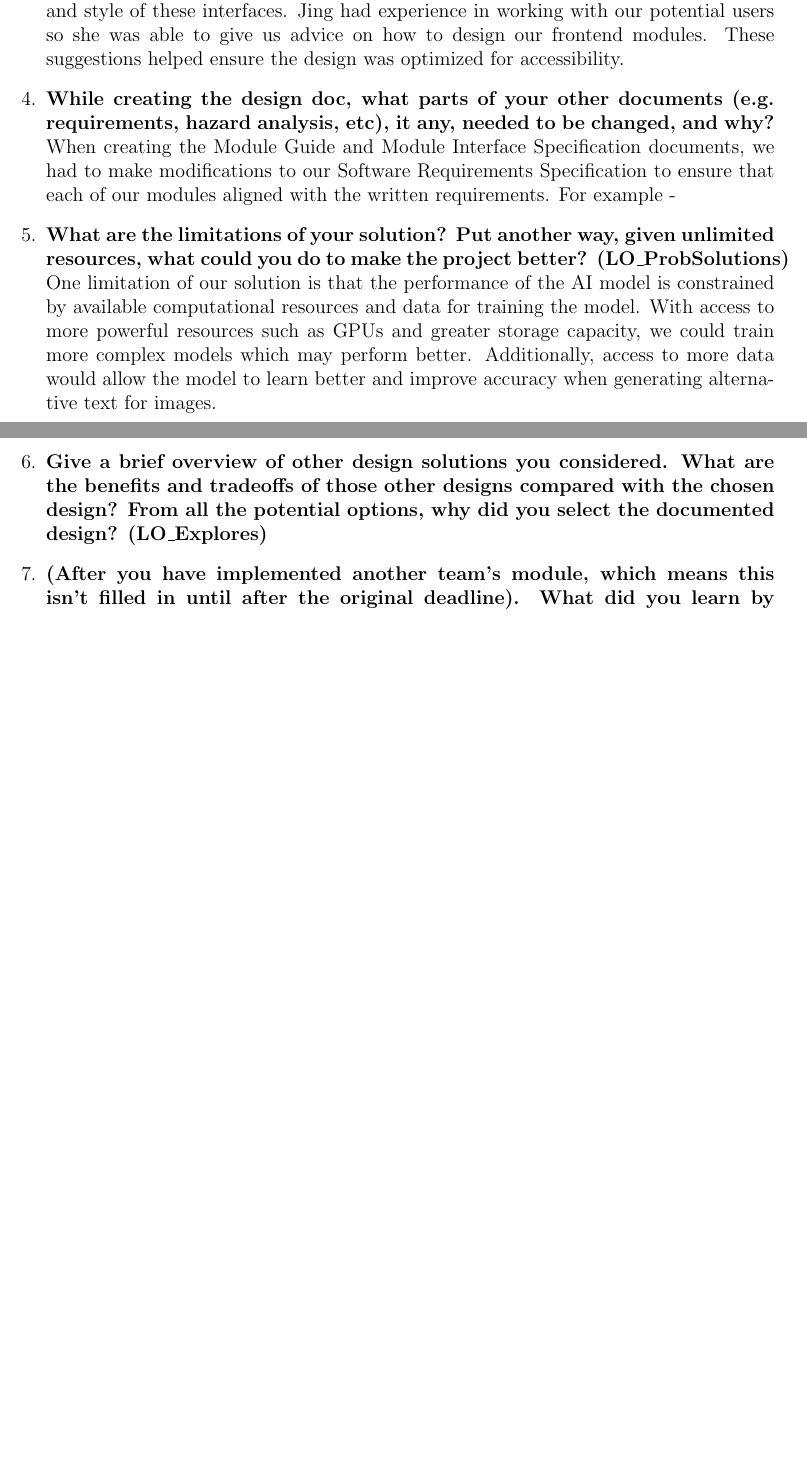
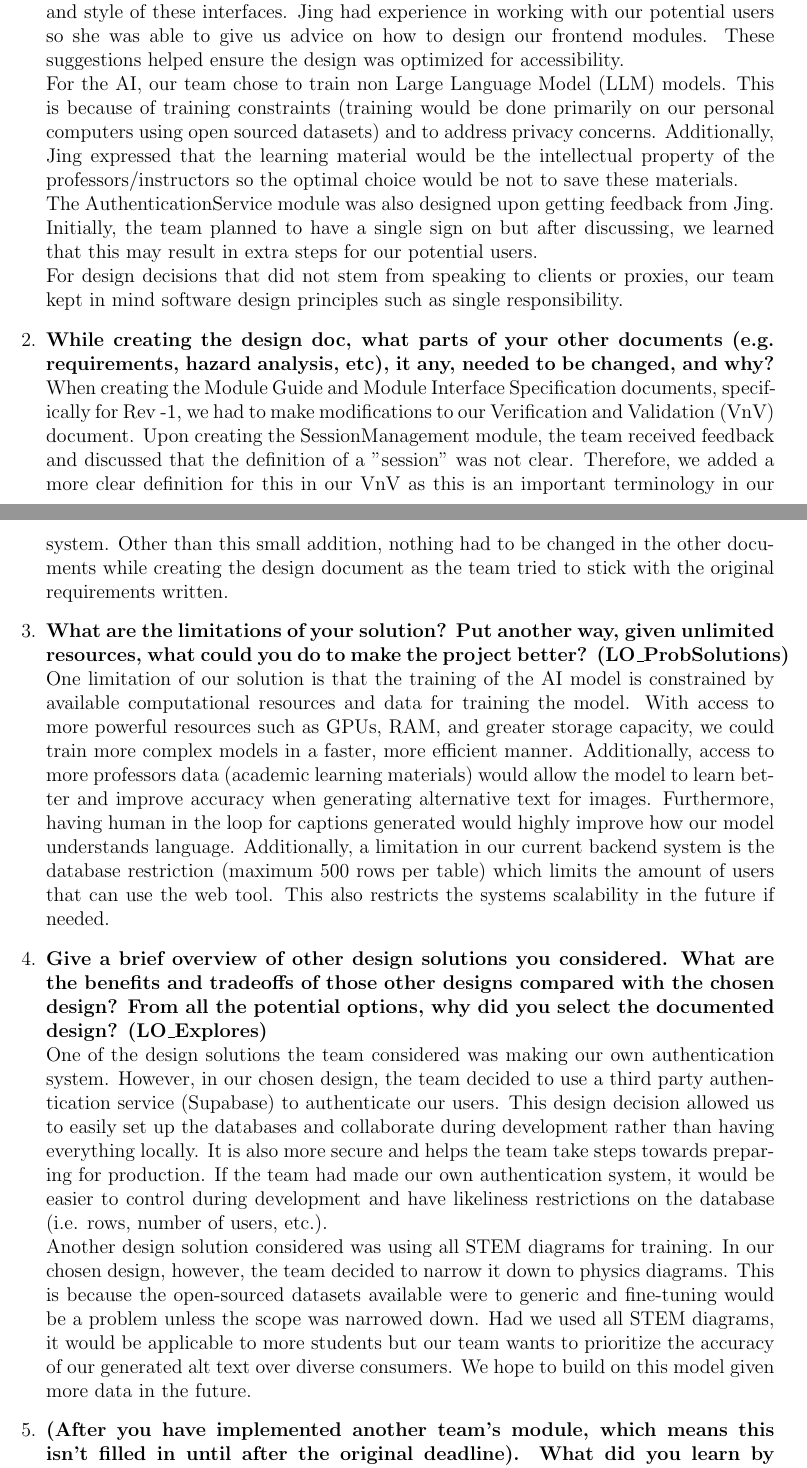
Before and after one commit to 4G06-CAPSTONE-2025/Reading4All, a LaTeX document (docs/Design/SoftDetailedDes/MIS.tex): two parts of pages 52 and 53 of 53 before the commit and two parts of pages 52 and 53 of 54 after it, joined at a grey line, cut so that both start at the same text, the shorter picture padded with empty space. Compiled offline with pdfLaTeX.

Commit message:
reflection fix

```diff
--- a/docs/Design/SoftDetailedDes/MIS.tex
+++ b/docs/Design/SoftDetailedDes/MIS.tex
@@ -1976,27 +1971,61 @@ graduate attribute of Problem Analysis and Design.
   LogInScreen, our supervisor, Jing, provided very useful guidance on the layout, logic and
   style of these interfaces. Jing had experience in working with our potential users so
   she was able to give us advice on how to design our frontend modules. These suggestions
-  helped ensure the design was optimized for accessibility.
+  helped ensure the design was optimized for accessibility. \\
+  For the AI, our team chose
+  to train non Large Language Model (LLM) models. This is because of training constraints
+  (training would be done primarily on our personal computers using open sourced datasets)
+  and to address privacy concerns. Additionally, Jing expressed that the learning material
+  would be the intellectual property of the professors/instructors so the optimal choice
+  would be not to save these materials. \\
+  The AuthenticationService module was also designed upon getting feedback from Jing.
+  Initially, the team planned to have a single sign on but after discussing, we learned that
+  this may result in extra steps for our potential users. \\
+  For design decisions that did not stem from speaking to clients or proxies, our team
+  kept in mind software design principles such as single responsibility.
 
   \item \textbf{While creating the design doc, what parts of your other documents (e.g.
-  requirements, hazard analysis, etc), it any, needed to be changed, and why?}
-  When creating the Module Guide and Module Interface Specification documents, we had
-  to make modifications to our Software Requirements Specification to ensure that
-  each of our modules aligned with the written requirements. For example -
+  requirements, hazard analysis, etc), it any, needed to be changed, and why?}\\
+  When creating the Module Guide and Module Interface Specification documents, specifically for
+  Rev -1, we had to make modifications to our Verification and Validation (VnV) document. Upon
+  creating the SessionManagement module, the team received feedback and discussed that the
+  definition of a "session" was not clear. Therefore, we added a more clear definition for this in
+  our VnV as this is an important terminology in our system. Other than this small addition,
+  nothing had to be changed in the other documents while creating the design document as the team
+  tried to stick with the original requirements written.
 
 
   \item \textbf{What are the limitations of your solution?  Put another way, given
   unlimited resources, what could you do to make the project better? (LO\_ProbSolutions)}
-  One limitation of our solution is that the performance of the AI model is constrained
+  One limitation of our solution is that the training of the AI model is constrained
   by available computational resources and data for training the model. With access
-  to more powerful resources such as GPUs and greater storage capacity, we could train
-  more complex models which may perform better. Additionally, access to more data would allow
-  the model to learn better and improve accuracy when generating alternative text for images.
+  to more powerful resources such as GPUs, RAM, and greater storage capacity, we could train
+  more complex models in a faster, more efficient manner. Additionally, access to more professors
+  data (academic learning materials) would allow the model to learn better and improve accuracy
+  when generating alternative text for images. Furthermore, having human in the loop for captions
+  generated would highly improve how our model understands language. Additionally, a limitation
+  in our current backend system is the database restriction (maximum 500 rows per
+  table) which limits the amount of users that can use the web tool. This also restricts the
+  systems scalability in the future if needed.
 
   \item \textbf{Give a brief overview of other design solutions you considered.  What
   are the benefits and tradeoffs of those other designs compared with the chosen
   design?  From all the potential options, why did you select the documented design?
-  (LO\_Explores)}
+  (LO\_Explores)} \\
+  One of the design solutions the team considered was making our own authentication system.
+  However, in our chosen design, the team decided to use a third party authentication service
+  (Supabase) to authenticate our users. This design decision allowed us to easily set up the
+  databases and collaborate during development rather than having everything locally. It is also
+  more secure and helps the team take steps towards preparing for production. If the team had made
+  our own authentication system, it would be easier to control during development and have likeliness
+  restrictions on the database (i.e. rows, number of users, etc.). \\
+  Another design solution considered was using all STEM diagrams for training. In our chosen design,
+  however, the team decided to narrow it down to physics diagrams. This is because the open-sourced
+  datasets available were to generic and fine-tuning would be a problem unless the scope was narrowed
+  down. Had we used all STEM diagrams, it would be applicable to more students but our team wants to
+  prioritize the accuracy of our generated alt text over diverse consumers. We hope to build
+  on this model given more data in the future.
+
 
 
   \item \textbf{(After you have implemented another team's module,
```
Also changed, not shown: docs/Design/SoftDetailedDes/MIS.pdf, docs/Design/SoftDetailedDes/MIS.tex (5 more changed lines).
